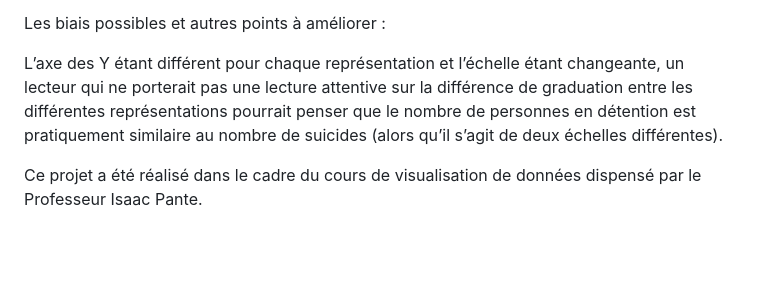
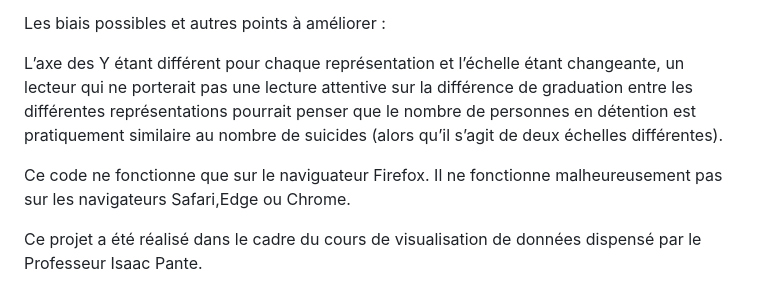
Before and after one commit to ln2troie/Situation-carcerale-en-Suisse, a Markdown page: README.md, the part around the change. Rendered like a GitHub page; blank space fills up the shorter version.

Commit message:
Biais navigateurs

```diff
--- a/README.md
+++ b/README.md
@@ -72,4 +72,6 @@ Les biais possibles et autres points à améliorer :
 
 L’axe des Y étant différent pour chaque représentation et l’échelle étant changeante, un lecteur qui ne porterait pas une lecture attentive sur la différence de graduation entre les différentes représentations pourrait penser que le nombre de personnes en détention est pratiquement similaire au nombre de suicides (alors qu’il s’agit de deux échelles différentes).
 
+Ce code ne fonctionne que sur le naviguateur Firefox. Il ne fonctionne malheureusement pas sur les navigateurs Safari,Edge ou Chrome.
+
 Ce projet a été réalisé dans le cadre du cours de visualisation de données dispensé par le Professeur Isaac Pante.
```
